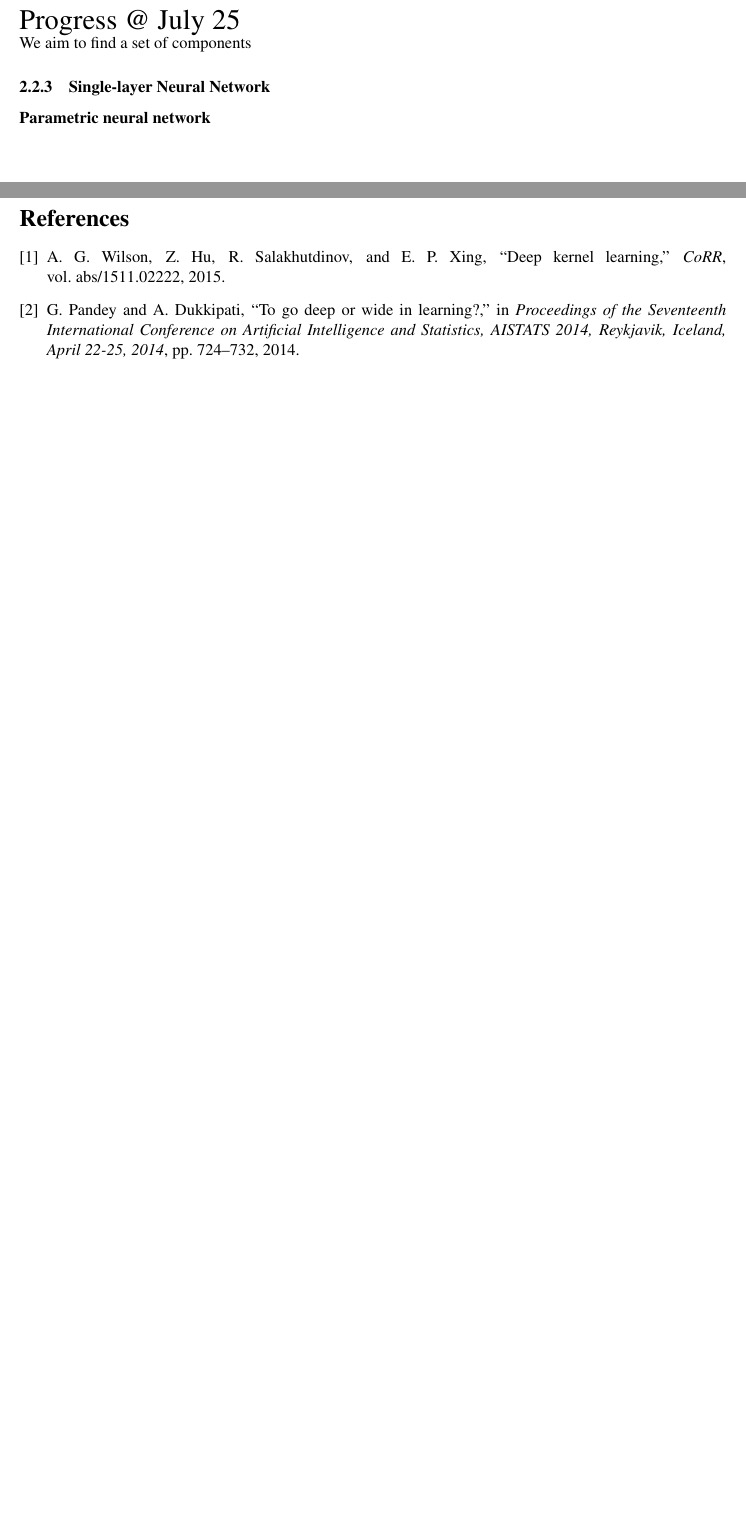
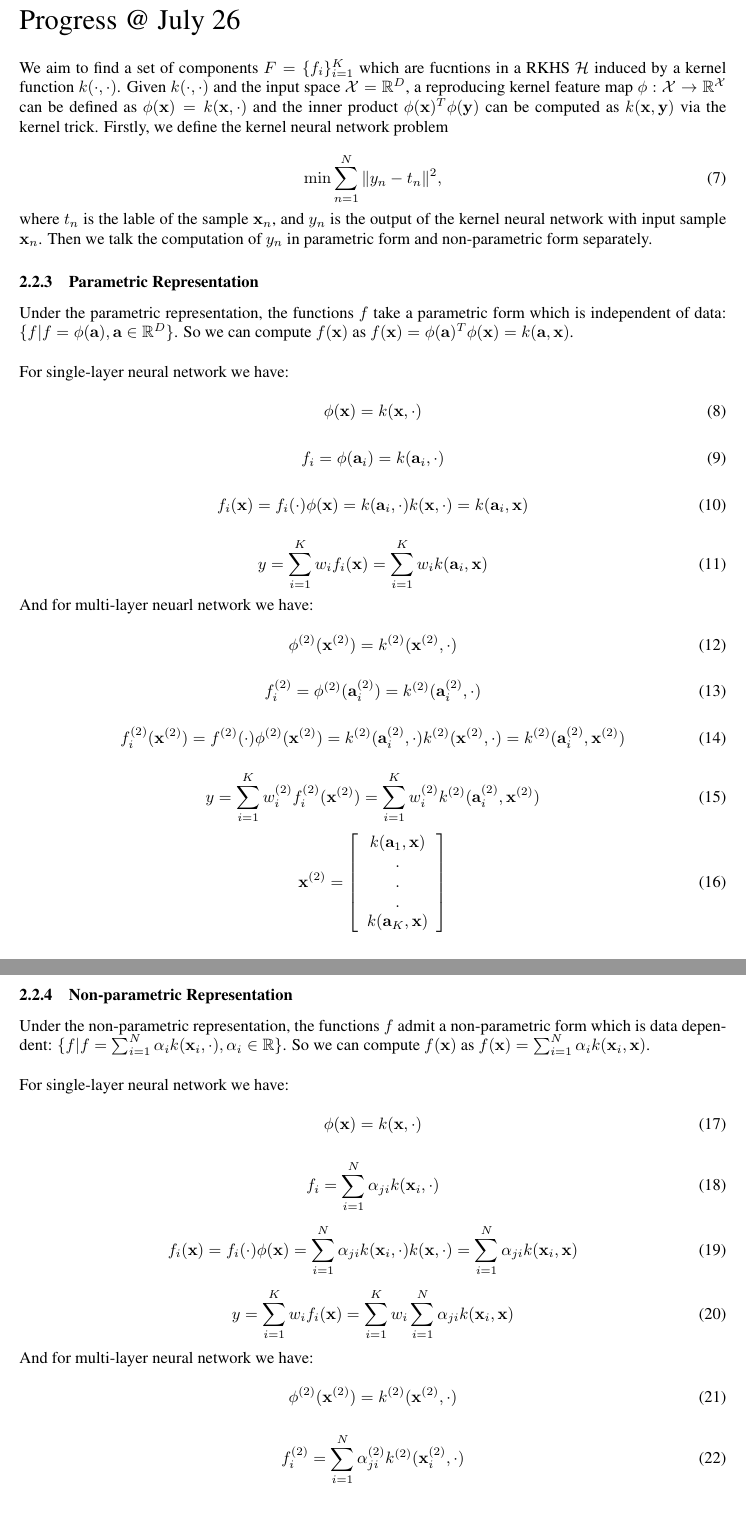
Before and after one commit to shuaibuaa/CVPR-2017, a LaTeX document (progress/progress.tex): two parts of pages 4 and 5 of 5 before the commit and two parts of pages 5 and 6 of 6 after it, joined at a grey line, cut so that both start at the same text, the shorter picture padded with empty space. Compiled offline with pdfLaTeX.

Commit message:
20160726

```diff
--- a/progress/progress.tex
+++ b/progress/progress.tex
@@ -7,6 +7,9 @@
 \usepackage{amsmath}
 \usepackage{amssymb}
 \usepackage{bm}
+\usepackage{mathrsfs}
+\usepackage{amsfonts}
+\usepackage{color}
 
 \setcounter{page}{1}
 \setlength{\parindent}{0pt}
@@ -134,15 +137,104 @@ y_n = h^{(2)} \left( \sum\limits_{j=1}^K w_j^{(2)} k_2( \bm{\alpha}_j^{(2)}, \le
 \right])
 \right)
 \end{equation}
-
-%----------------------------------@ July 25---------------------------------------
-\newpage
-\par\par\LARGE Progress @ July 25\normalsize
-
-We aim to find a set of components
-\subsubsection{Single-layer Neural Network}
-\par \textbf{Parametric neural network}\\
+\color[rgb]{0,0,0}
 
 
+%----------------------------------@ July 26---------------------------------------
+\newpage
+\LARGE Progress @ July 26\normalsize\vspace{3ex}
+
+\par We aim to find a set of components $F = \{f_i\}_{i=1}^{K}$ which are fucntions in a RKHS $\mathcal{H}$ induced by a kernel function $k(\cdot, \cdot)$. Given $k(\cdot, \cdot)$ and the input space $\mathcal{X} = \mathbb{R}^D$, a reproducing kernel feature map $\phi: \mathcal{X}\rightarrow\mathbb{R}^\mathcal{X}$ can be defined as $\phi(\mathbf{x}) = k(\mathbf{x}, \cdot)$ and the inner product $\phi(\mathbf{x})^{T}\phi(\mathbf{y})$ can be computed as $k(\mathbf{x}, \mathbf{y})$ via the kernel trick.
+Firstly, we define the kernel neural network problem
+
+\begin{equation}
+\min\sum_{n=1}^{N}\|y_n - t_n\|^2,
+\end{equation}
+
+where $t_n$ is the lable of the sample $\mathbf{x}_n$, and $y_n$ is the output of the kernel neural network with input sample $\mathbf{x}_n$. Then we talk the computation of $y_n$ in parametric form and non-parametric form separately.
+
+\subsubsection{Parametric Representation}
+Under the parametric representation, the functions $f$ take a parametric form which is independent of data: $\{f|f = \phi(\mathbf{a}), \mathbf{a}\in \mathbb{R}^D\}$. So we can compute $f(\mathbf{x})$ as $f(\mathbf{x}) = \phi(\mathbf{a})^T \phi(\mathbf{x}) = k(\mathbf{a}, \mathbf{x})$.\\
+
+For single-layer neural network we have:
+
+\begin{equation}
+\phi(\mathbf{x}) = k(\mathbf{x},\cdot)
+\end{equation}
+
+\begin{equation}
+f_i = \phi(\mathbf{a}_i) = k(\mathbf{a}_i,\cdot)
+\end{equation}
+
+\begin{equation}
+f_i(\mathbf{x}) = f_i(\cdot)\phi(\mathbf{x}) = k(\mathbf{a}_i,\cdot) k(\mathbf{x},\cdot) = k(\mathbf{a}_i,\mathbf{x})
+\end{equation}
+
+\begin{equation}
+y = \sum\limits_{i=1}^K w_i f_i(\mathbf{x}) = \sum\limits_{i=1}^K w_i k(\mathbf{a}_i,\mathbf{x})
+\end{equation}
+
+And for multi-layer neuarl network we have:
+
+\begin{equation}
+\phi^{(2)}(\mathbf{x}^{(2)}) = k^{(2)}(\mathbf{x}^{(2)},\cdot)
+\end{equation}
+
+\begin{equation}
+f_i^{(2)}  = \phi^{(2)}(\mathbf{a}_i^{(2)}) = k^{(2)} (\mathbf{a}_i^{(2)},\cdot)
+\end{equation}
+
+\begin{equation}
+f_i^{(2)}(\mathbf{x}^{(2)}) = f^{(2)}(\cdot)\phi^{(2)}(\mathbf{x}^{(2)}) = k^{(2)}(\mathbf{a}_i^{(2)},\cdot) k^{(2)}(\mathbf{x}^{(2)},\cdot) = k^{(2)}(\mathbf{a}_i^{(2)},\mathbf{x}^{(2)})
+\end{equation}
+
+\begin{equation}
+y = \sum\limits_{i=1}^K w_i^{(2)} f_i^{(2)}(\mathbf{x}^{(2)}) = \sum\limits_{i=1}^K w_i^{(2)} k^{(2)}(\mathbf{a}_i^{(2)},\mathbf{x}^{(2)})
+\end{equation}
+
+\begin{equation}
+\mathbf{x}^{(2)} = \left[ \begin{array}{c}
+  k(\mathbf{a}_1,\mathbf{x})\\
+  .\\
+  .\\
+  .\\
+  k(\mathbf{a}_K,\mathbf{x})\\
+\end{array}
+  \right]
+\end{equation}
 
 
+\subsubsection{Non-parametric Representation}
+Under the non-parametric representation, the functions $f$ admit a non-parametric form which is data dependent: $\{f|f = \sum_{i=1}^{N} \alpha_i k(\mathbf{x}_i, \cdot), \alpha_i\in\mathbb{R}\}$. So we can compute $f(\mathbf{x})$ as $f(\mathbf{x}) = \sum_{i=1}^{N}\alpha_i k(\mathbf{x}_i, \mathbf{x})$.\\
+
+For single-layer neural network we have:
+
+\begin{equation}
+\phi(\mathbf{x}) = k(\mathbf{x},\cdot)
+\end{equation}
+
+\begin{equation}
+f_i = \sum\limits_{i=1}^N \alpha_{ji} k(\mathbf{x}_i,\cdot)
+\end{equation}
+
+\begin{equation}
+f_i(\mathbf{x}) = f_i(\cdot)\phi(\mathbf{x}) = \sum\limits_{i=1}^N \alpha_{ji} k(\mathbf{x}_i,\cdot) k(\mathbf{x}, \cdot) = \sum\limits_{i=1}^N \alpha_{ji} k(\mathbf{x}_i,\mathbf{x})
+\end{equation}
+
+\begin{equation}
+y = \sum\limits_{i=1}^K w_i f_i(\mathbf{x}) = \sum\limits_{i=1}^K w_i \sum\limits_{i=1}^N \alpha_{ji} k(\mathbf{x}_i,\mathbf{x})
+\end{equation}
+
+And for multi-layer neural network we have:
+
+\begin{equation}
+\phi^{(2)}(\mathbf{x}^{(2)}) = k^{(2)}(\mathbf{x}^{(2)},\cdot)
+\end{equation}
+
+\begin{equation}
+f_i^{(2)} = \sum\limits_{i=1}^N \alpha_{ji}^{(2)} k^{(2)}(\mathbf{x}_i^{(2)},\cdot)
+\end{equation}
+
+\begin{equation}
+f_i^{(2)}(\mathbf{x}^{(2)}) = f_i^{(2)}(\cdot)\phi^{(2)}(\mathbf{x}^{(2)}) = \sum\limits_{i=1}^N \alpha_{ji}^{(2)} k^{(2)}(\mathbf{x}_i^{(2)},\cdot) k^{(2)}(\mathbf{x}^{(2)}, \cdot) = \sum\limits_{i=1}^N \alpha_{ji}^{(2)} k^{(2)}(\mathbf{x}_i^{(2)},\mathbf{x}^{(2)})
+\end{equation}
```
Also changed, not shown: progress/progress.bbl, progress/progress.pdf, progress/progress.tex (28 more changed lines), 4 other files.
